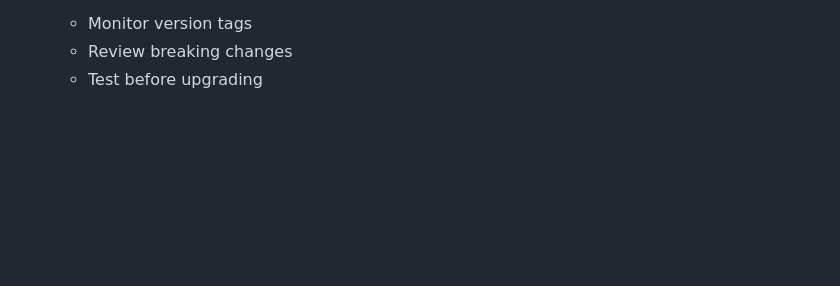
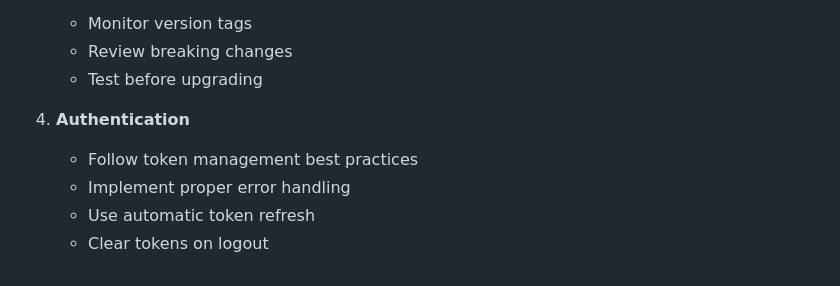
Before and after one commit to plugnio/BAWES-ERP, a Markdown page: docs/sdk/README.md, the part around the change printed below. Rendered like a GitHub page; blank space fills up the shorter version.

```diff
--- a/docs/sdk/README.md
+++ b/docs/sdk/README.md
@@ -146,3 +195,9 @@ The SDK is automatically updated when:
    - Monitor version tags
    - Review breaking changes
    - Test before upgrading
+
+4. **Authentication**
+   - Follow token management best practices
+   - Implement proper error handling
+   - Use automatic token refresh
+   - Clear tokens on logout
```
Also changed, not shown: other parts of docs/sdk/README.md (+52 -3 lines).
